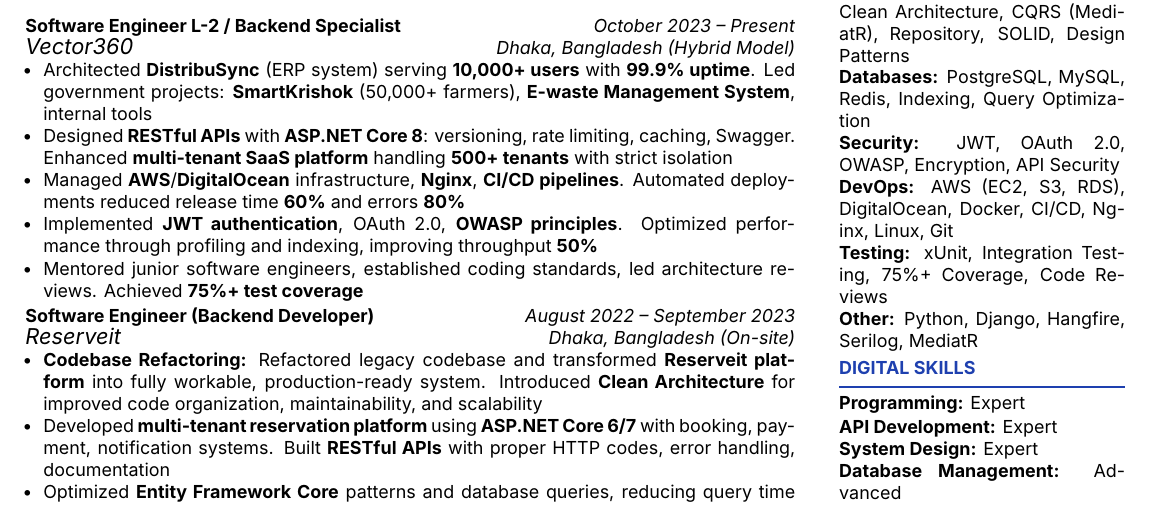
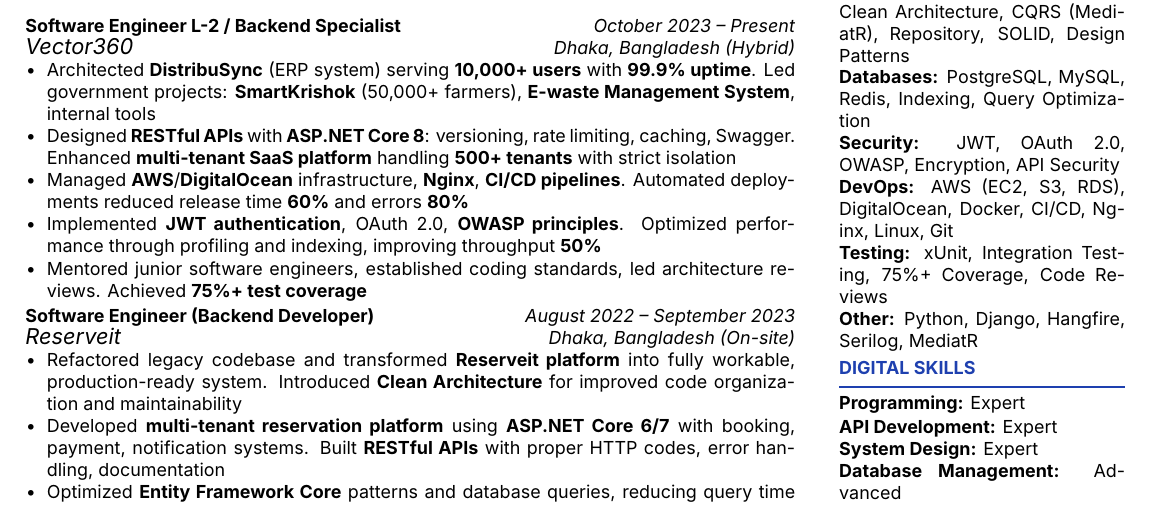
Before and after one commit to kibriaislam/My-Resume, a LaTeX CV (kibria_Islam_Resume_2025.tex): part of the page, cut so that both start at the same text. Compiled offline with LuaLaTeX.

Commit message:
Improved Work Experience section formatting: better spacing, consistent bullet alignment, professional language while maintaining one-page format

```diff
--- a/kibria_Islam_Resume_2025.tex
+++ b/kibria_Islam_Resume_2025.tex
@@ -55,7 +55,7 @@
   \vspace{0.06cm}
   \noindent\textbf{#1} \hfill \footnotesize\textit{#2} \\
   \normalsize\textit{#3} \hfill \footnotesize\textit{#4}
-  \begin{itemize}[topsep=0pt, itemsep=0.2pt, parsep=0pt]#5\end{itemize}
+  \begin{itemize}[topsep=0pt, itemsep=0.2pt, parsep=0pt, leftmargin=1.2em]#5\end{itemize}
 }
 
 \newcommand{\personalinfo}[2]{
@@ -104,7 +104,7 @@
   % WORK EXPERIENCE
   \sectiontitle{Work Experience}
 
-  \cventry{Software Engineer L-2 / Backend Specialist}{October 2023 – Present}{Vector360}{Dhaka, Bangladesh (Hybrid Model)}{
+  \cventry{Software Engineer L-2 / Backend Specialist}{October 2023 – Present}{Vector360}{Dhaka, Bangladesh (Hybrid)}{
    \item Architected \textbf{DistribuSync} (ERP system) serving \textbf{10,000+ users} with \textbf{99.9\% uptime}. Led government projects: \textbf{SmartKrishok} (50,000+ farmers), \textbf{E-waste Management System}, internal tools
    \item Designed \textbf{RESTful APIs} with \textbf{ASP.NET Core 8}: versioning, rate limiting, caching, Swagger. Enhanced \textbf{multi-tenant SaaS platform} handling \textbf{500+ tenants} with strict isolation
    \item Managed \textbf{AWS}/\textbf{DigitalOcean} infrastructure, \textbf{Nginx}, \textbf{CI/CD pipelines}. Automated deployments reduced release time \textbf{60\%} and errors \textbf{80\%}
@@ -113,7 +113,7 @@
   }
 
   \cventry{Software Engineer (Backend Developer)}{August 2022 – September 2023}{Reserveit}{Dhaka, Bangladesh (On-site)}{
-    \item \textbf{Codebase Refactoring:} Refactored legacy codebase and transformed \textbf{Reserveit platform} into fully workable, production-ready system. Introduced \textbf{Clean Architecture} for improved code organization, maintainability, and scalability
+    \item Refactored legacy codebase and transformed \textbf{Reserveit platform} into fully workable, production-ready system. Introduced \textbf{Clean Architecture} for improved code organization and maintainability
     \item Developed \textbf{multi-tenant reservation platform} using \textbf{ASP.NET Core 6/7} with booking, payment, notification systems. Built \textbf{RESTful APIs} with proper HTTP codes, error handling, documentation
     \item Optimized \textbf{Entity Framework Core} patterns and database queries, reducing query time \textbf{30\%}. Implemented \textbf{microservices architecture} for booking, payment, notification services
     \item Collaborated with cross-functional teams in agile environment, participated in sprint planning and technical decisions
```
